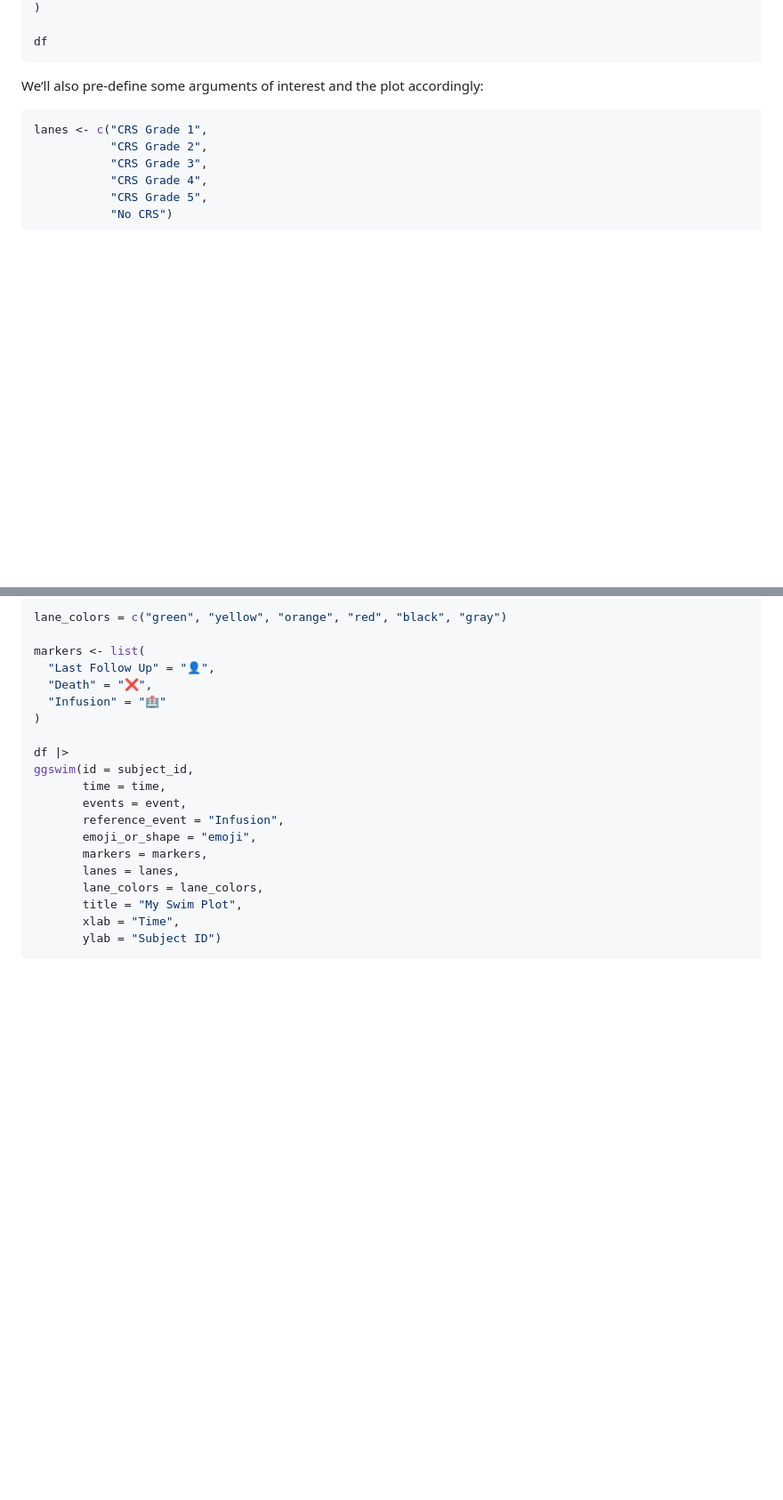
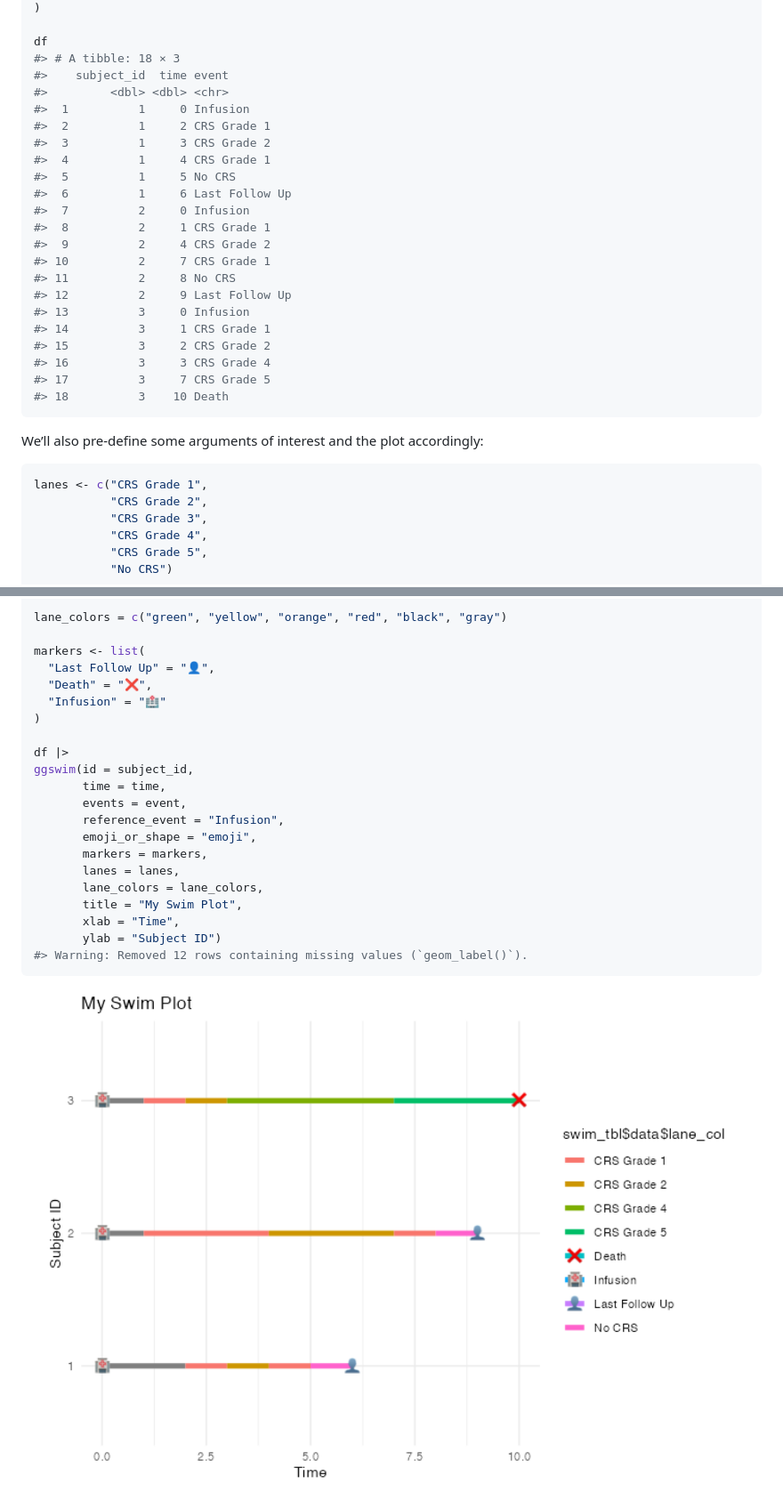
Before and after one commit to CHOP-CGTInformatics/ggswim, a Markdown page: README.md, 2 parts joined by grey strips. Shown: that part at 89% size. Rendered like a GitHub page; pictures changed too: man/figures/README-ggswim-1.png; blank space fills up the shorter version.

````diff
--- a/README.md
+++ b/README.md
@@ -52,6 +52,27 @@ df <- tibble::tribble(
 )
 
 df
+#> # A tibble: 18 × 3
+#>    subject_id  time event
+#>         <dbl> <dbl> <chr>
+#>  1          1     0 Infusion
+#>  2          1     2 CRS Grade 1
+#>  3          1     3 CRS Grade 2
+#>  4          1     4 CRS Grade 1
+#>  5          1     5 No CRS
+#>  6          1     6 Last Follow Up
+#>  7          2     0 Infusion
+#>  8          2     1 CRS Grade 1
+#>  9          2     4 CRS Grade 2
+#> 10          2     7 CRS Grade 1
+#> 11          2     8 No CRS
+#> 12          2     9 Last Follow Up
+#> 13          3     0 Infusion
+#> 14          3     1 CRS Grade 1
+#> 15          3     2 CRS Grade 2
+#> 16          3     3 CRS Grade 4
+#> 17          3     7 CRS Grade 5
+#> 18          3    10 Death
 ```
 
 We’ll also pre-define some arguments of interest and the plot
@@ -85,4 +106,7 @@ ggswim(id = subject_id,
        title = "My Swim Plot",
        xlab = "Time",
        ylab = "Subject ID")
+#> Warning: Removed 12 rows containing missing values (`geom_label()`).
 ```
+
+<img src="man/figures/README-ggswim-1.png" width="100%" />
````
Also changed, not shown: 1 other file.
